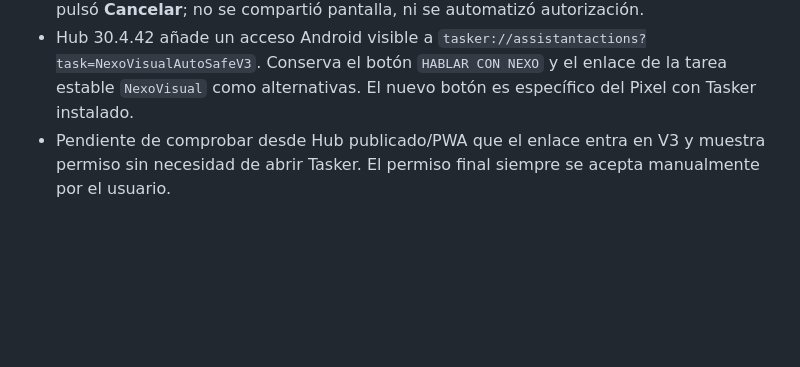
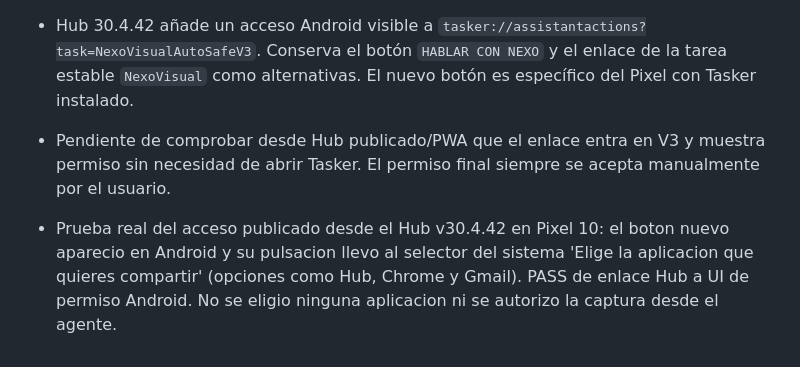
Before and after one commit to adrianxds-ads/adrian-hub, a Markdown page: docs/NEXO_VISUAL.md, the part around the change. Rendered like a GitHub page; blank space fills up the shorter version.

Commit message:
Record successful Hub to Android share chooser smoke test

```diff
--- a/docs/NEXO_VISUAL.md
+++ b/docs/NEXO_VISUAL.md
@@ -90,3 +90,5 @@
 - Prueba física desde el Play de Tasker: apareció en Android el diálogo `¿Compartir tu pantalla con ChatGPT?`, con `Cancelar` y `Siguiente`. **PASS hasta petición de permiso.** Se pulsó **Cancelar**; no se compartió pantalla, ni se automatizó autorización.
 - Hub 30.4.42 añade un acceso Android visible a `tasker://assistantactions?task=NexoVisualAutoSafeV3`. Conserva el botón `HABLAR CON NEXO` y el enlace de la tarea estable `NexoVisual` como alternativas. El nuevo botón es específico del Pixel con Tasker instalado.
 - Pendiente de comprobar desde Hub publicado/PWA que el enlace entra en V3 y muestra permiso sin necesidad de abrir Tasker. El permiso final siempre se acepta manualmente por el usuario.
+
+- Prueba real del acceso publicado desde el Hub v30.4.42 en Pixel 10: el boton nuevo aparecio en Android y su pulsacion llevo al selector del sistema 'Elige la aplicacion que quieres compartir' (opciones como Hub, Chrome y Gmail). PASS de enlace Hub a UI de permiso Android. No se eligio ninguna aplicacion ni se autorizo la captura desde el agente.
```
